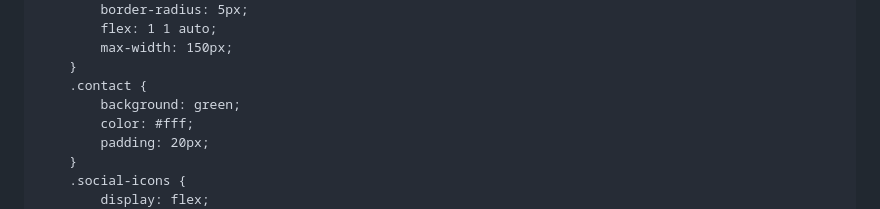
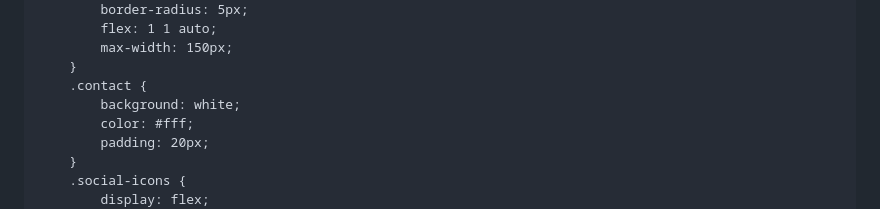
Before and after one commit to Sauraibhshukla/Softverse, a Markdown page: README.md, the part around one of its changes. Drawn GitHub-style.

```diff
--- a/README.md
+++ b/README.md
@@ -43,7 +43,7 @@
             max-width: 150px;
         }
         .contact {
-            background: green;
+            background: white;
             color: #fff;
             padding: 20px;
         }
```
Also changed, not shown: other parts of README.md (+2 -2 lines).
